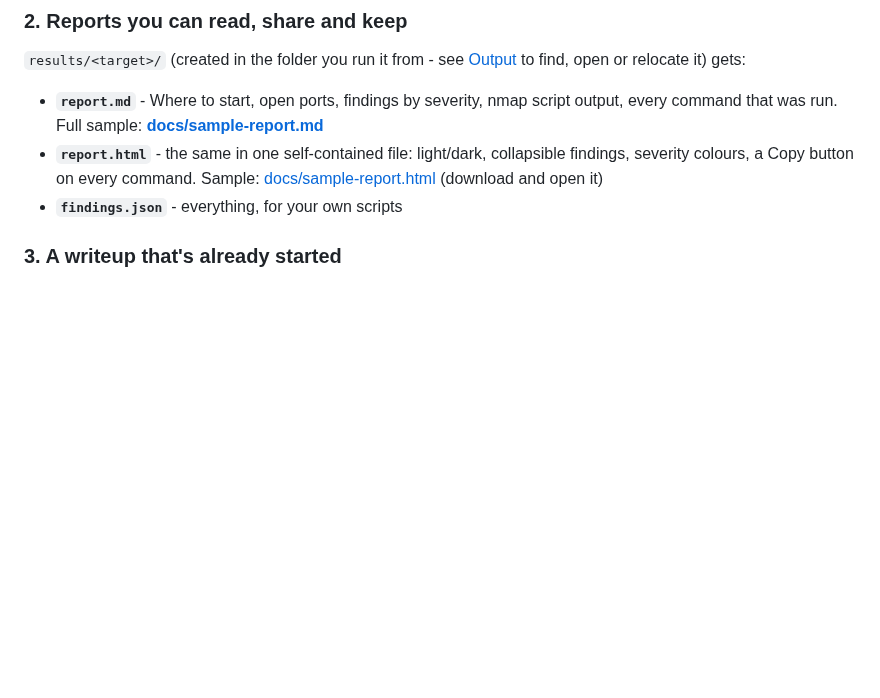
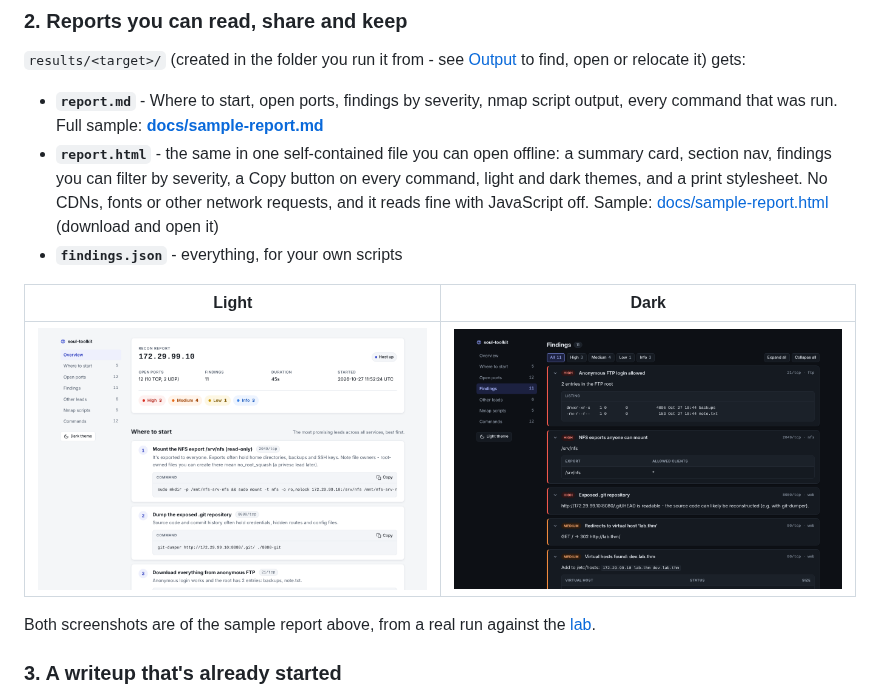
Before and after one commit to Soulsagate/soul-toolkit, a Markdown page: README.md, the part around the change. Rendered like a GitHub page; pictures changed too: docs/report-dark.png (added), docs/report-light.png (added); blank space fills up the shorter version.

```diff
--- a/README.md
+++ b/README.md
@@ -108,10 +108,18 @@ open or relocate it) gets:
 
 - **`report.md`** - Where to start, open ports, findings by severity, nmap script output, every
   command that was run. Full sample: **[docs/sample-report.md](docs/sample-report.md)**
-- **`report.html`** - the same in one self-contained file: light/dark, collapsible findings,
-  severity colours, a Copy button on every command. Sample:
-  [docs/sample-report.html](docs/sample-report.html) (download and open it)
+- **`report.html`** - the same in one self-contained file you can open offline: a summary card,
+  section nav, findings you can filter by severity, a Copy button on every command, light and
+  dark themes, and a print stylesheet. No CDNs, fonts or other network requests, and it reads
+  fine with JavaScript off. Sample: [docs/sample-report.html](docs/sample-report.html)
+  (download and open it)
 - **`findings.json`** - everything, for your own scripts
+
+| Light | Dark |
+|---|---|
+| ![HTML report, light theme: summary card and Where to start](docs/report-light.png) | ![HTML report, dark theme: findings with severity filter](docs/report-dark.png) |
+
+Both screenshots are of the sample report above, from a real run against the [lab](tests/lab).
 
 ### 3. A writeup that's already started
 
```
Also changed, not shown: CHANGELOG.md (+10 -0 lines), 3 other files.
